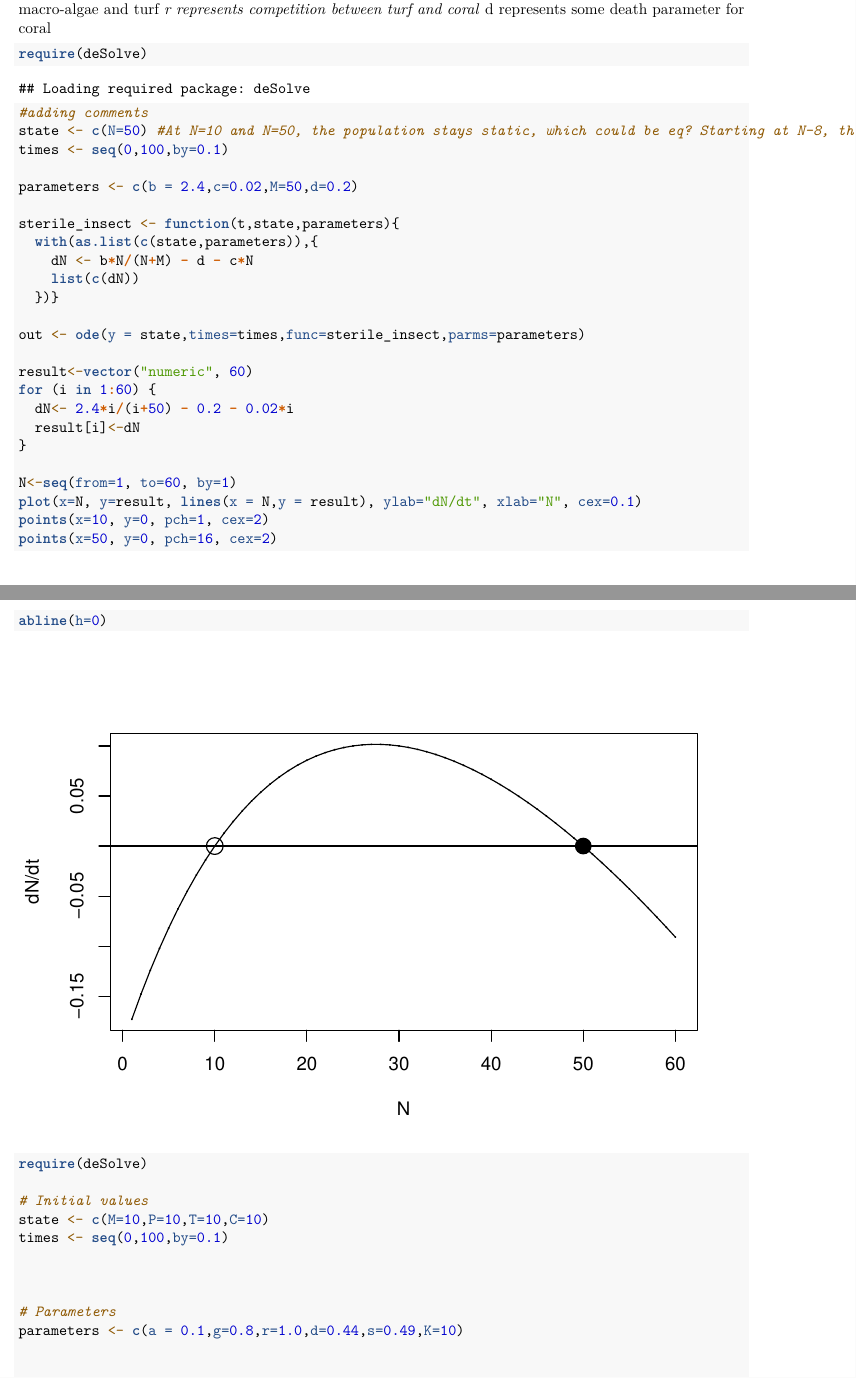
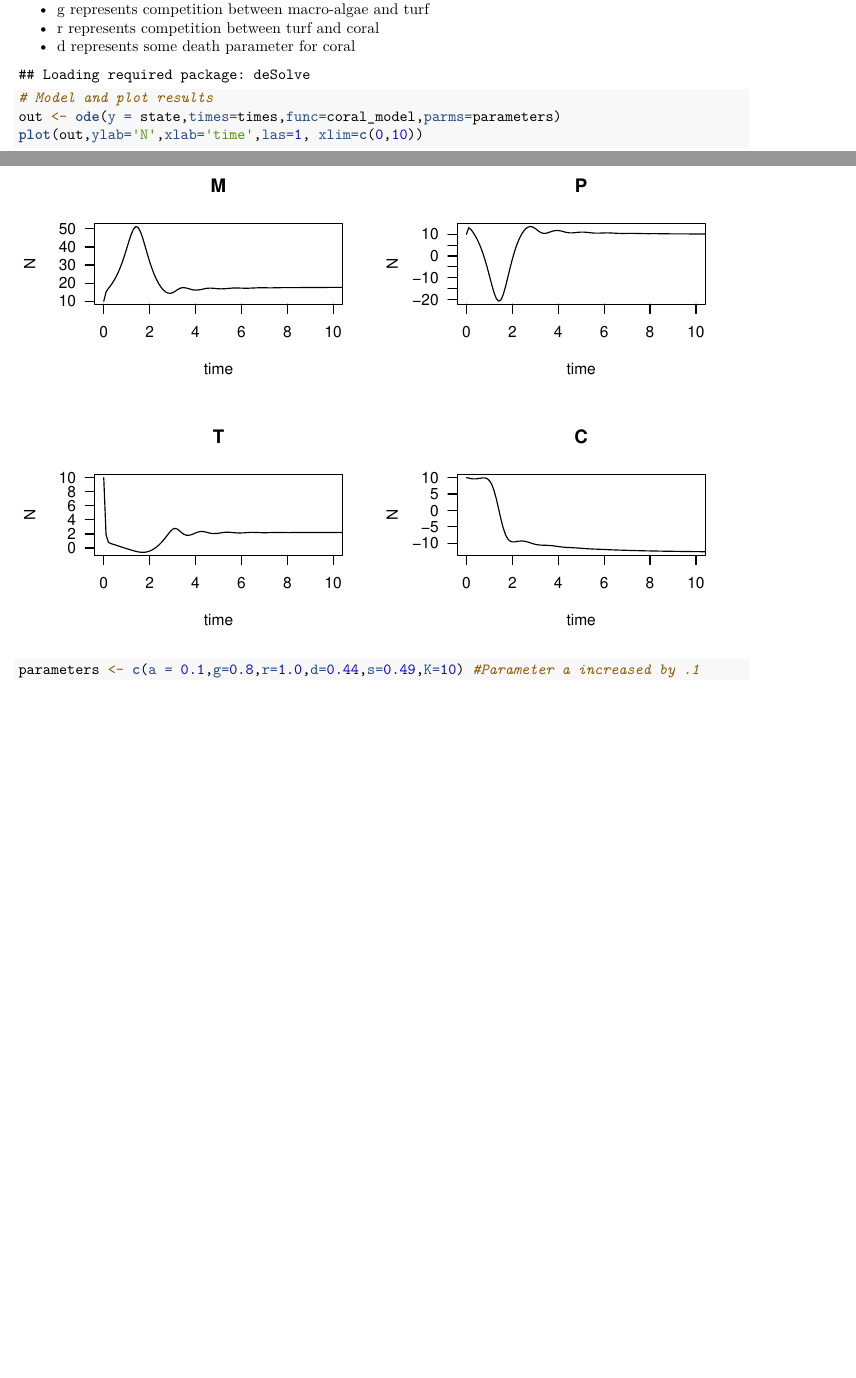
Before and after one commit to georgeni2442/QuantReasoning, an R Markdown document (Coral_Reef_Case_Study.Rmd): two parts of pages 2 and 3 of 4 before the commit and two parts of pages 3 and 4 of 5 after it, joined at a grey line, cut so that both start at the same text, the shorter picture padded with empty space. Rendered offline with R 4.5, knitr and Pandoc, then LaTeX, with nearby package versions.

Commit message:
Finalized edits

````diff
--- a/Coral_Reef_Case_Study.Rmd
+++ b/Coral_Reef_Case_Study.Rmd
@@ -26,38 +37,8 @@ Parameters:
 
 
-```{r}
-require(deSolve)
-
-#adding comments
-state <- c(N=50) #At N=10 and N=50, the population stays static, which could be eq? Starting at N-8, the population goes down to 0
-times <- seq(0,100,by=0.1)
-
-parameters <- c(b = 2.4,c=0.02,M=50,d=0.2)
-
-sterile_insect <- function(t,state,parameters){
-  with(as.list(c(state,parameters)),{
-    dN <- b*N/(N+M) - d - c*N
-    list(c(dN))
-  })}
-
-out <- ode(y = state,times=times,func=sterile_insect,parms=parameters)
-
-result<-vector("numeric", 60)
-for (i in 1:60) {
-  dN<- 2.4*i/(i+50) - 0.2 - 0.02*i
-  result[i]<-dN
-}
-
-N<-seq(from=1, to=60, by=1)
-plot(x=N, y=result, lines(x = N,y = result), ylab="dN/dt", xlab="N", cex=0.1)
-points(x=10, y=0, pch=1, cex=2)
-points(x=50, y=0, pch=16, cex=2)
-abline(h=0)
-
-```
 
 
-```{r}
+```{r echo=FALSE}
 require(deSolve)
 
 # Initial values
@@ -79,7 +60,10 @@ coral_model <- function(t,state,parameters){
     dP <- (s*P)*(1-(P/K))
     list(c(dM,dC,dT,dP))
   })}
+```
 
 
-# Solve model and plot results
+
+```{r}
+# Model and plot results
 out <- ode(y = state,times=times,func=coral_model,parms=parameters)
@@ -88,0 +75,2 @@ plot(out,ylab='N',xlab='time',las=1, xlim=c(0,10))
+```{r}
+parameters <- c(a = 0.1,g=0.8,r=1.0,d=0.44,s=0.49,K=10) #Parameter a increased by .1
````
Also changed, not shown: Coral_Reef_Case_Study.pdf (added), Individual_Flow_Diagram.png (added), Coral_Reef_Case_Study.Rmd (29 more changed lines).
